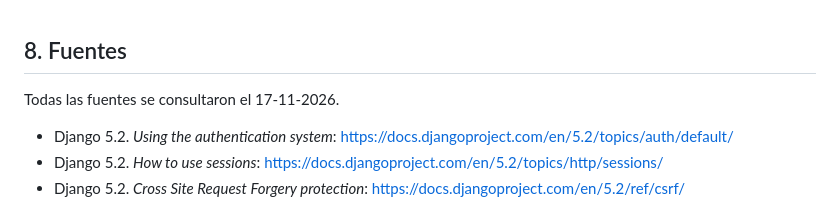
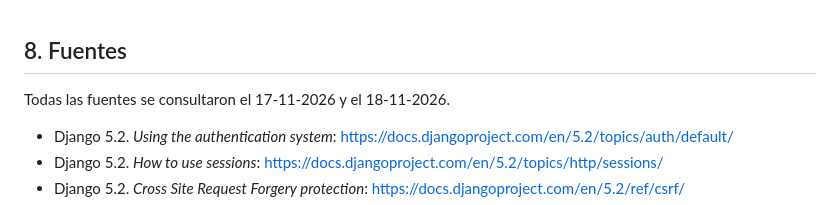
Before and after one commit to PeppiDev/crud-inventario-seguro, a Markdown page: docs/eval3/08-fuentes.md, the part around one of its changes. GitHub-like rendering.

```diff
--- a/docs/eval3/08-fuentes.md
+++ b/docs/eval3/08-fuentes.md
@@ -1,6 +1,6 @@
 ## 8. Fuentes
 
-Todas las fuentes se consultaron el 17-11-2026.
+Todas las fuentes se consultaron el 17-11-2026 y el 18-11-2026.
 
 - Django 5.2. *Using the authentication system*: <https://docs.djangoproject.com/en/5.2/topics/auth/default/>
 - Django 5.2. *How to use sessions*: <https://docs.djangoproject.com/en/5.2/topics/http/sessions/>
```
Also changed, not shown: other parts of docs/eval3/08-fuentes.md (+6 -2 lines), docs/eval3/01-identificacion.md (+8 -5 lines), docs/eval3/img/historial.png, 2 other files.
